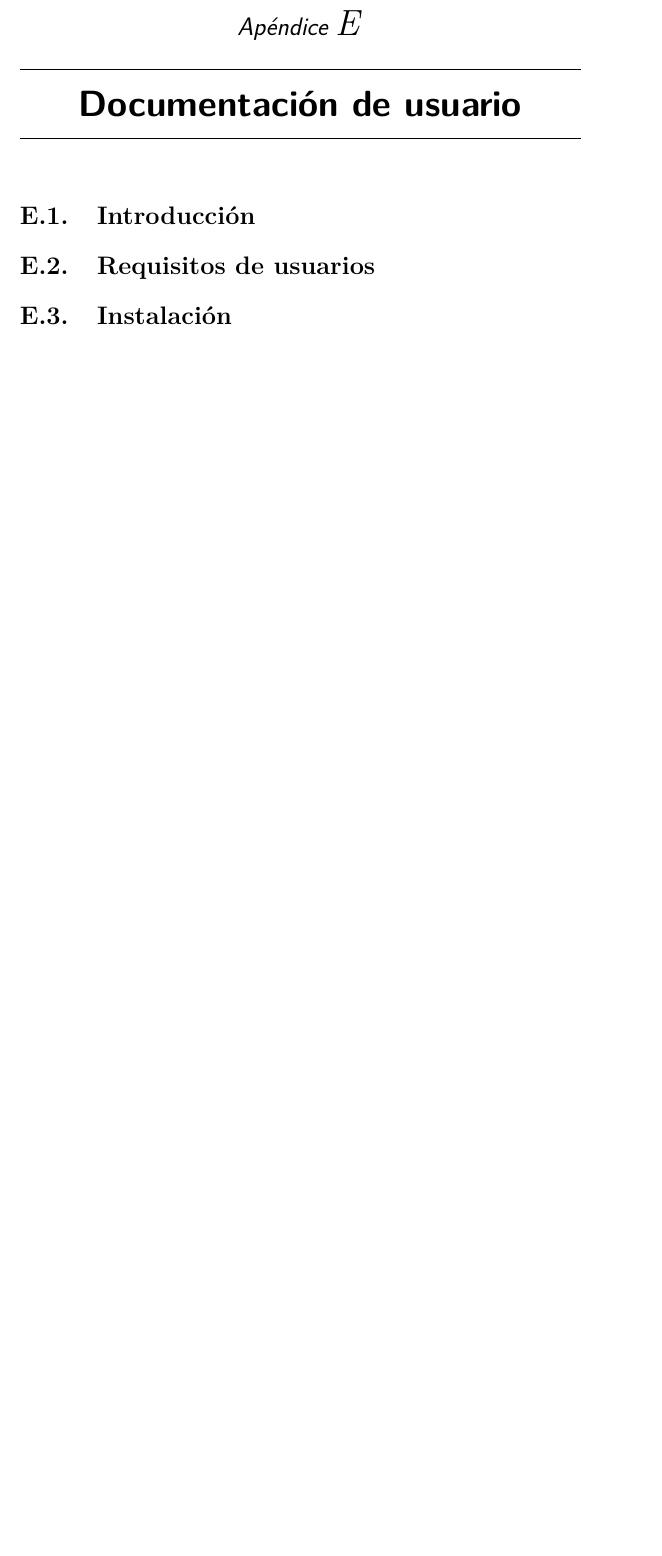
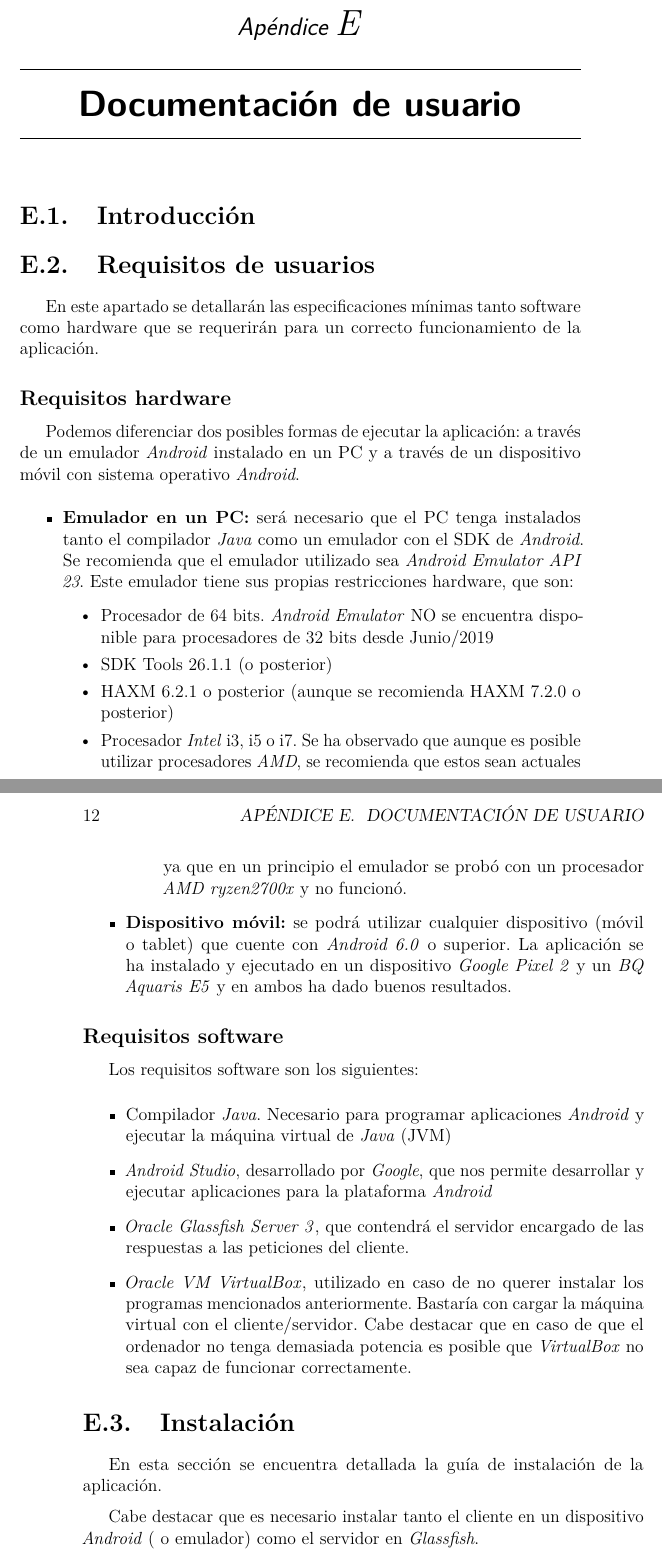
Before and after one commit to iab0013/TourPlanner-BackEnd-Server, a LaTeX book (doc/anexos.tex, which reads doc/tex/E_Manual_usuario.tex): part of page 17 of 19 before the commit and two parts of pages 17 and 18 of 23 after it, the two joined at a grey line, cut so that both start at the same text, the shorter picture padded with empty space. Compiled offline with pdfLaTeX.

Commit message:
Manual de Usuario
Se ha actualizado el manual de usuario

```diff
--- a/doc/tex/E_Manual_usuario.tex
+++ b/doc/tex/E_Manual_usuario.tex
@@ -3,5 +3,31 @@
 \section{Introducción}
 
 \section{Requisitos de usuarios}
+En este apartado se detallarán las especificaciones mínimas tanto software como hardware que se requerirán para un correcto funcionamiento de la aplicación.
+\subsection{Requisitos hardware}
+Podemos diferenciar dos posibles formas de ejecutar la aplicación: a través de un emulador \textit{Android} instalado en un PC y a través de un dispositivo móvil con sistema operativo \textit{Android}.
+\begin{itemize}
+\item \textbf{Emulador en un PC:} será necesario que el PC tenga instalados tanto el compilador \textit{Java} como un emulador  con el SDK de \textit{Android}.
+Se recomienda que el emulador utilizado sea \textit{Android Emulator API 23}.
+Este emulador tiene sus propias restricciones hardware, que son:
+\begin{itemize}
+\item Procesador de 64 bits. \textit{Android Emulator} NO se encuentra disponible para procesadores de 32 bits desde Junio/2019
+\item SDK Tools 26.1.1 (o posterior)
+\item HAXM 6.2.1 o posterior (aunque se recomienda HAXM 7.2.0 o posterior)
+\item Procesador \textit{Intel} i3, i5 o i7. Se ha observado que aunque es posible utilizar procesadores \textit{AMD}, se recomienda que estos sean actuales ya que en un principio el emulador se probó con un procesador \textit{AMD ryzen2700x} y no funcionó.
+\end{itemize}
+\item \textbf{Dispositivo móvil:} se podrá utilizar cualquier dispositivo (móvil o tablet) que cuente con \textit{Android 6.0} o superior. La aplicación se ha instalado y ejecutado en un dispositivo \textit{Google Pixel 2} y un \textit{BQ Aquaris E5} y en ambos ha dado buenos resultados.
+\end{itemize}
+\subsection{Requisitos software}
+Los requisitos software son los siguientes:
+\begin{itemize}
+\item Compilador \textit{Java}. Necesario para programar aplicaciones \textit{Android} y ejecutar la máquina virtual de \textit{Java} (JVM)
+\item \textit{Android Studio}, desarrollado por \textit{Google}, que nos permite desarrollar y ejecutar aplicaciones para la plataforma \textit{Android}
+\item \textit{Oracle Glassfish Server 3}, que contendrá el servidor encargado de las respuestas a las peticiones del cliente.
+\item \textit{Oracle VM VirtualBox}, utilizado en caso de no querer instalar los programas mencionados anteriormente. Bastaría con cargar la máquina virtual con el cliente/servidor. Cabe destacar que en caso de que el ordenador no tenga demasiada potencia es posible que \textit{VirtualBox} no sea capaz de funcionar correctamente.
+\end{itemize}
+\section{Instalación}
+En esta sección se encuentra detallada la guía de instalación de la aplicación.
 
-\section{Instalación}
+Cabe destacar que es necesario instalar tanto el cliente en un dispositivo \textit{Android} ( o emulador) como el servidor en \textit{Glassfish}.
+\subsection{Instalación de la aplicación en el servidor}
```
Also changed, not shown: doc/tex/E_Manual_usuario.tex (42 more changed lines).
